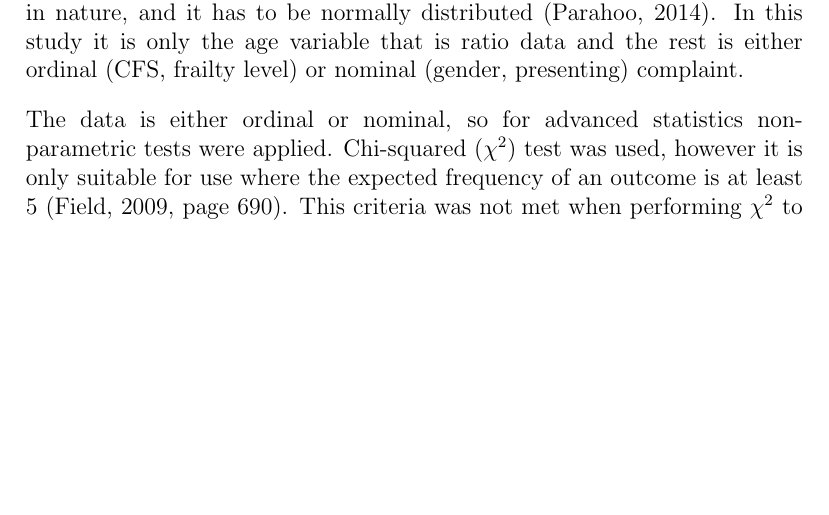
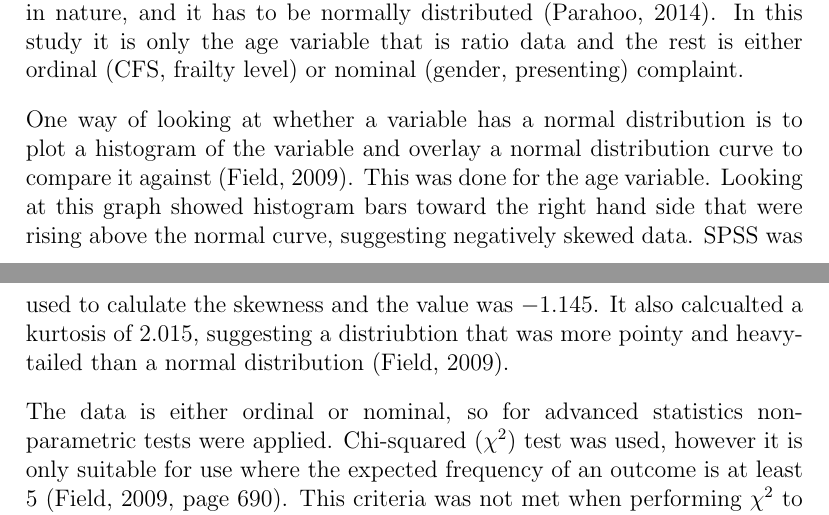
Before and after one commit to gregcartwright/dissertation, a LaTeX thesis (main.tex): part of page 29 of 65 before the commit and two parts of pages 29 and 30 of 65 after it, the two joined at a grey line, cut so that both start at the same text, the shorter picture padded with empty space. Compiled offline with pdfLaTeX.

Commit message:
more distribution analysis

```diff
--- a/main.tex
+++ b/main.tex
@@ -1015,7 +1015,14 @@ In this study it is only the age variable that is ratio data and the rest is
 either ordinal
 (CFS, frailty level) or nominal (gender, presenting) complaint.
 
-
+One way of looking at whether a variable has a normal distribution is to plot
+a histogram of the variable and overlay a normal distribution curve to
+compare it against \parencite{field:09}. This was done for the age variable.
+Looking at this graph showed histogram bars toward the right hand side that
+were rising above the normal curve, suggesting negatively skewed data. SPSS
+was used to calulate the skewness and the value was $-1.145$. It also
+calcualted a kurtosis of $2.015$, suggesting a distriubtion that was more
+pointy and heavy-tailed than a normal distribution \parencite{field:09}.
 %%%%%%%%%%%%%%%%
 % look at a test of normality for age
 %%%%%%%%%%%%%%
```
Also changed, not shown: media/age-skew-kurtosis.pdf.
